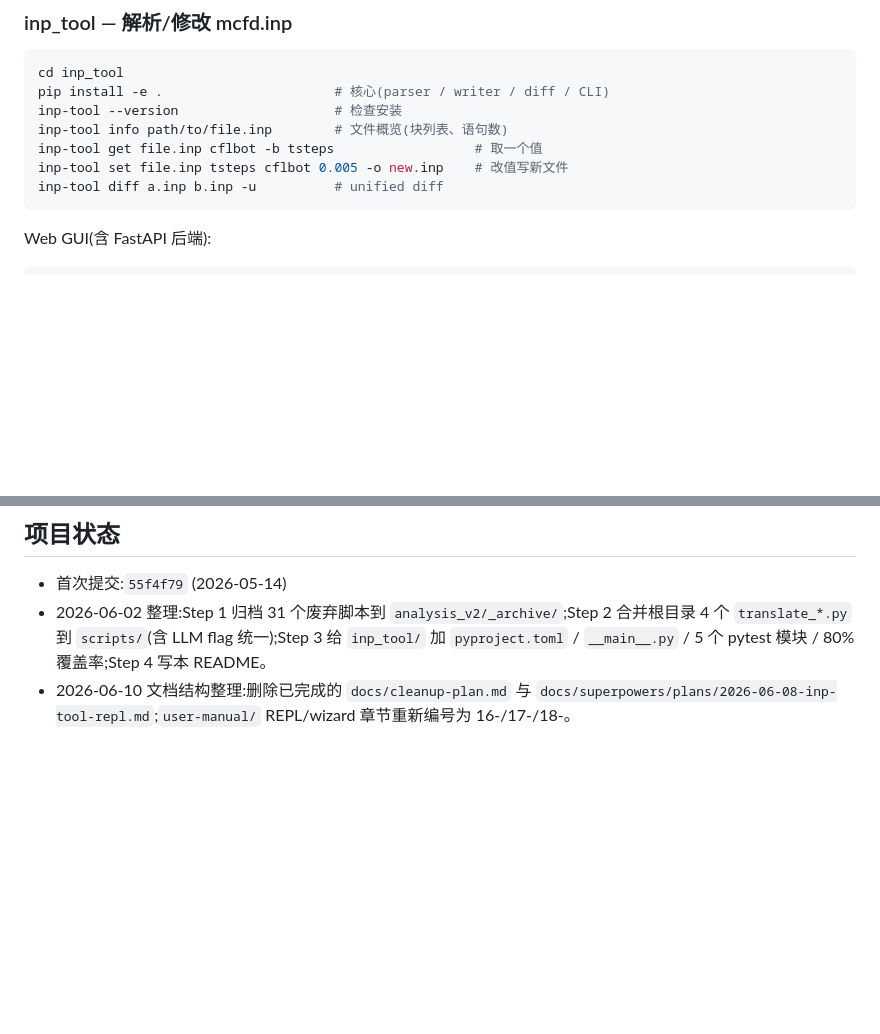
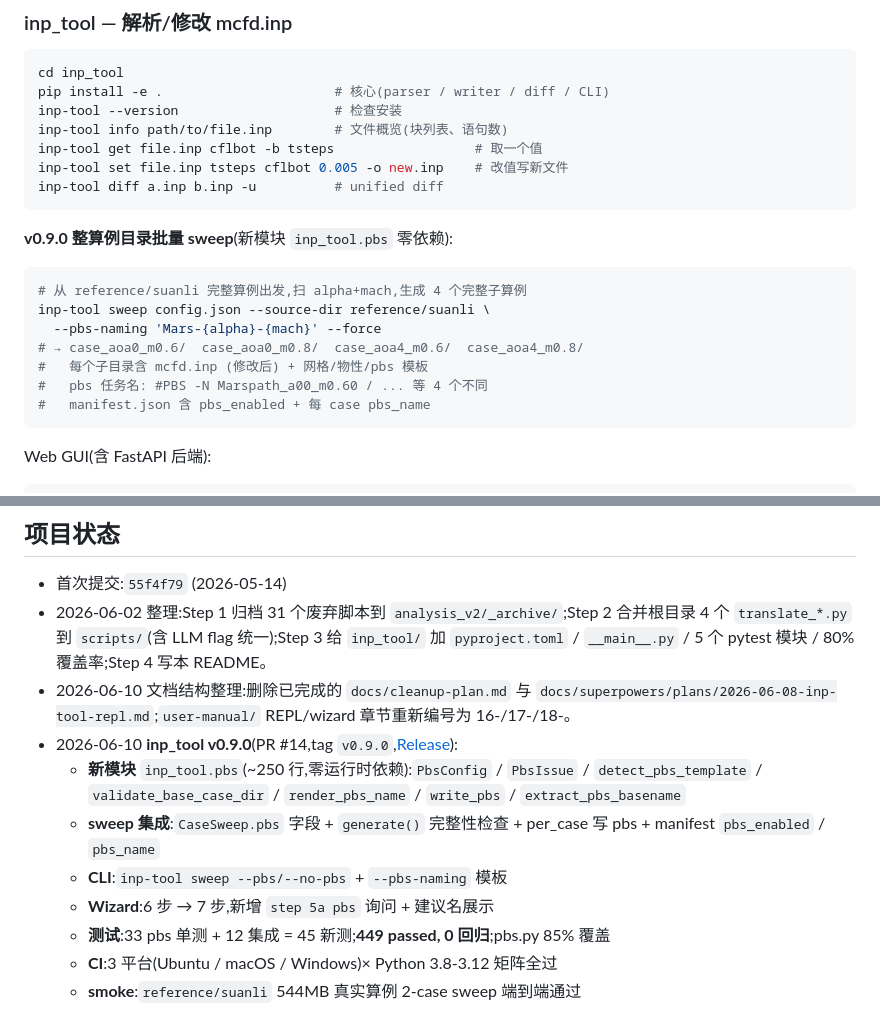
Before and after one commit to oneMuggle/cfd--changer, a Markdown page: README.md, 2 parts joined by grey strips. Drawn GitHub-style; blank space fills up the shorter version.

Commit message:
docs(readme): v0.9.0 — 整算例目录 sweep + pbs 可选 + 任务名建议 概述

````diff
--- a/README.md
+++ b/README.md
@@ -38,6 +38,18 @@ inp-tool info path/to/file.inp        # 文件概览(块列表、语句数)
 inp-tool get file.inp cflbot -b tsteps                  # 取一个值
 inp-tool set file.inp tsteps cflbot 0.005 -o new.inp    # 改值写新文件
 inp-tool diff a.inp b.inp -u          # unified diff
+```
+
+**v0.9.0 整算例目录批量 sweep**(新模块 `inp_tool.pbs` 零依赖):
+
+```bash
+# 从 reference/suanli 完整算例出发,扫 alpha+mach,生成 4 个完整子算例
+inp-tool sweep config.json --source-dir reference/suanli \
+  --pbs-naming 'Mars-{alpha}-{mach}' --force
+# → case_aoa0_m0.6/  case_aoa0_m0.8/  case_aoa4_m0.6/  case_aoa4_m0.8/
+#   每个子目录含 mcfd.inp (修改后) + 网格/物性/pbs 模板
+#   pbs 任务名: #PBS -N Marspath_a00_m0.60 / ... 等 4 个不同
+#   manifest.json 含 pbs_enabled + 每 case pbs_name
 ```
 
 Web GUI(含 FastAPI 后端):
@@ -105,3 +117,11 @@ python gen_report2.py     # 读 JSON 生成报告
 - 首次提交:`55f4f79` (2026-05-14)
 - 2026-06-02 整理:Step 1 归档 31 个废弃脚本到 `analysis_v2/_archive/`;Step 2 合并根目录 4 个 `translate_*.py` 到 `scripts/`(含 LLM flag 统一);Step 3 给 `inp_tool/` 加 `pyproject.toml` / `__main__.py` / 5 个 pytest 模块 / 80% 覆盖率;Step 4 写本 README。
 - 2026-06-10 文档结构整理:删除已完成的 `docs/cleanup-plan.md` 与 `docs/superpowers/plans/2026-06-08-inp-tool-repl.md`;`user-manual/` REPL/wizard 章节重新编号为 16-/17-/18-。
+- 2026-06-10 **inp_tool v0.9.0**(PR #14,tag `v0.9.0`,[Release](https://github.com/oneMuggle/cfd--changer/releases/tag/v0.9.0)):
+  - **新模块** `inp_tool.pbs`(~250 行,零运行时依赖):`PbsConfig` / `PbsIssue` / `detect_pbs_template` / `validate_base_case_dir` / `render_pbs_name` / `write_pbs` / `extract_pbs_basename`
+  - **sweep 集成**:`CaseSweep.pbs` 字段 + `generate()` 完整性检查 + per_case 写 pbs + manifest `pbs_enabled` / `pbs_name`
+  - **CLI**:`inp-tool sweep --pbs/--no-pbs` + `--pbs-naming` 模板
+  - **Wizard**:6 步 → 7 步,新增 `step 5a pbs` 询问 + 建议名展示
+  - **测试**:33 pbs 单测 + 12 集成 = 45 新测;**449 passed, 0 回归**;pbs.py 85% 覆盖
+  - **CI**:3 平台(Ubuntu / macOS / Windows)× Python 3.8-3.12 矩阵全过
+  - **smoke**:`reference/suanli` 544MB 真实算例 2-case sweep 端到端通过
````
